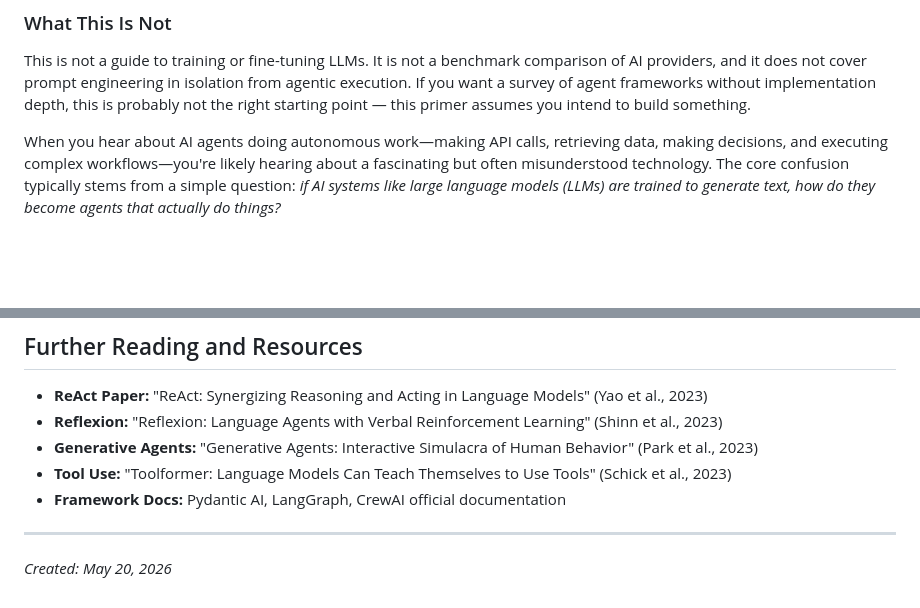
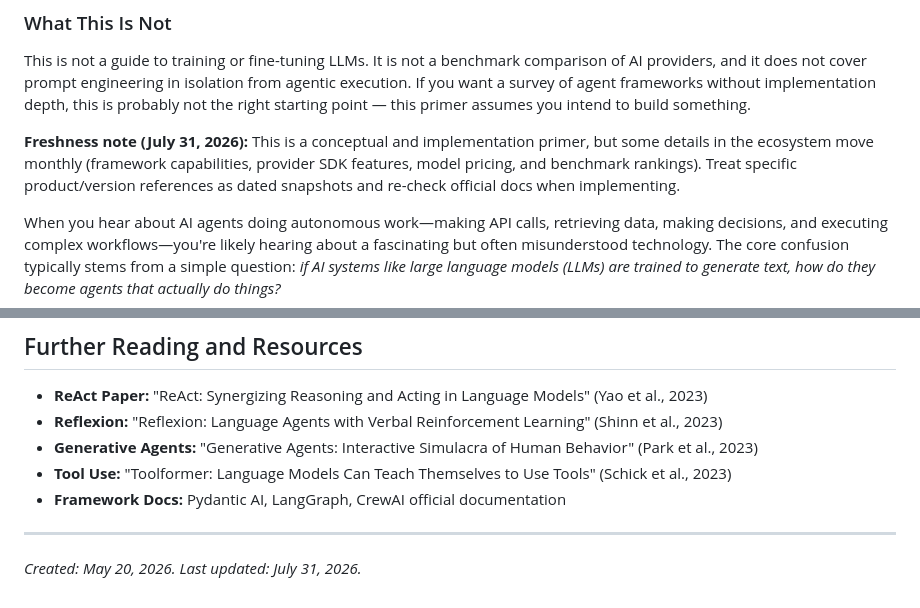
Before and after one commit to kaybenleroll/ai_assisted_research, a Markdown page: building_ai_agents/ai_agents_comprehensive_primer.md, 2 parts joined by grey strips. Drawn GitHub-style; blank space fills up the shorter version.

```diff
--- a/building_ai_agents/ai_agents_comprehensive_primer.md
+++ b/building_ai_agents/ai_agents_comprehensive_primer.md
@@ -9,6 +9,8 @@ This primer covers how autonomous AI agents work at a technical level: the execu
 ### What This Is Not
 
 This is not a guide to training or fine-tuning LLMs. It is not a benchmark comparison of AI providers, and it does not cover prompt engineering in isolation from agentic execution. If you want a survey of agent frameworks without implementation depth, this is probably not the right starting point — this primer assumes you intend to build something.
+
+**Freshness note (July 31, 2026):** This is a conceptual and implementation primer, but some details in the ecosystem move monthly (framework capabilities, provider SDK features, model pricing, and benchmark rankings). Treat specific product/version references as dated snapshots and re-check official docs when implementing.
 
 When you hear about AI agents doing autonomous work—making API calls, retrieving data, making decisions, and executing complex workflows—you're likely hearing about a fascinating but often misunderstood technology. The core confusion typically stems from a simple question: *if AI systems like large language models (LLMs) are trained to generate text, how do they become agents that actually do things?*
 
@@ -999,4 +1013,4 @@ If you remember one practical takeaway, make it this: treat agent development li
 
 ---
 
-*Created: May 20, 2026*
+*Created: May 20, 2026. Last updated: July 31, 2026.*
```
Also changed, not shown: other parts of building_ai_agents/ai_agents_comprehensive_primer.md (+20 -8 lines).
